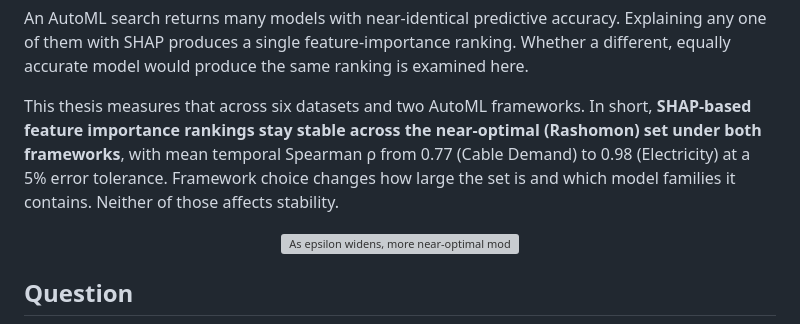
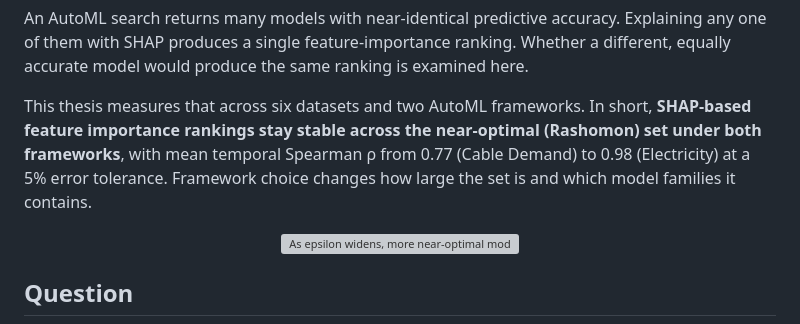
Before and after one commit to devika1402/rashomon-shap, a Markdown page: README.md, the part around the change. Drawn GitHub-style; grey boxes are pictures that could not be loaded.

Commit message:
Refine thesis summary for clarity
Removed redundant sentence structure in the thesis summary.

```diff
--- a/README.md
+++ b/README.md
@@ -17,7 +17,7 @@ Master's thesis &middot; Devika Rajasekar &middot; Leiden University &middot; 20
 
 An AutoML search returns many models with near-identical predictive accuracy. Explaining any one of them with SHAP produces a single feature-importance ranking. Whether a different, equally accurate model would produce the same ranking is examined here.
 
-This thesis measures that across six datasets and two AutoML frameworks. In short, **SHAP-based feature importance rankings stay stable across the near-optimal (Rashomon) set under both frameworks**, with mean temporal Spearman ρ from 0.77 (Cable Demand) to 0.98 (Electricity) at a 5% error tolerance. Framework choice changes how large the set is and which model families it contains. Neither of those affects stability.
+This thesis measures that across six datasets and two AutoML frameworks. In short, **SHAP-based feature importance rankings stay stable across the near-optimal (Rashomon) set under both frameworks**, with mean temporal Spearman ρ from 0.77 (Cable Demand) to 0.98 (Electricity) at a 5% error tolerance. Framework choice changes how large the set is and which model families it contains.
 
 <div align="center">
 <img src="figures/anim_set_grows.svg" alt="As epsilon widens, more near-optimal models enter the Rashomon set, but the SHAP feature-importance ranking keeps the same order." width="820"/>
```
